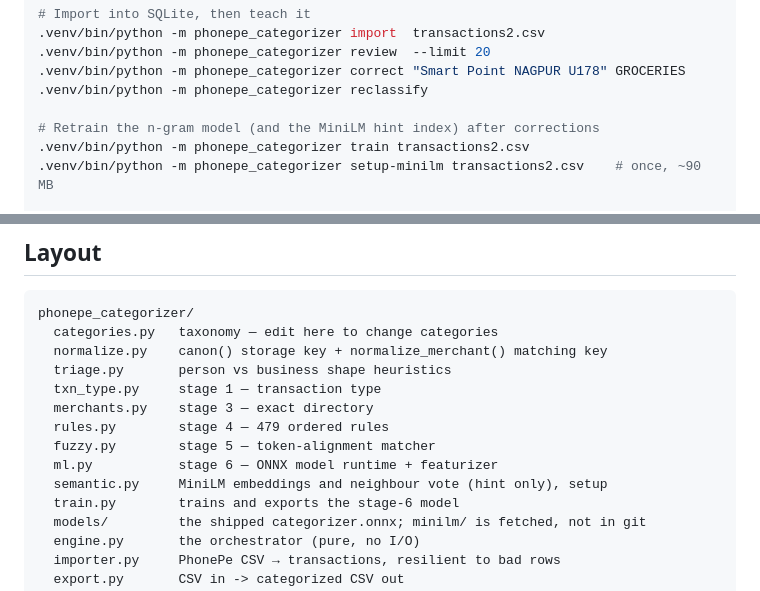
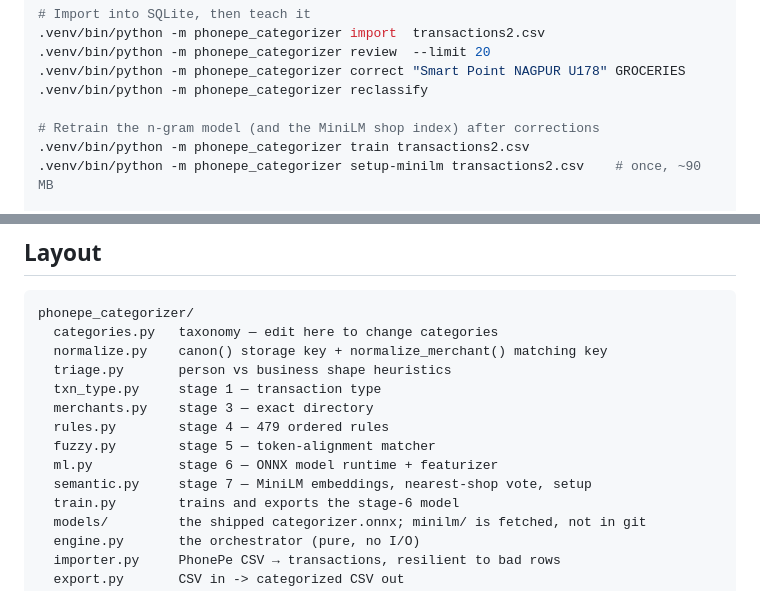
Before and after one commit to sahilsheikh12a/Transaction-Categorizer-Model, a Markdown page: README.md, 2 parts joined by grey strips. Rendered like a GitHub page.

```diff
--- a/README.md
+++ b/README.md
@@ -120,7 +120,7 @@ automatically, so corrections you've made show up in the exported CSV.
 .venv/bin/python -m phonepe_categorizer correct "Smart Point NAGPUR U178" GROCERIES
 .venv/bin/python -m phonepe_categorizer reclassify
 
-# Retrain the n-gram model (and the MiniLM hint index) after corrections
+# Retrain the n-gram model (and the MiniLM shop index) after corrections
 .venv/bin/python -m phonepe_categorizer train transactions2.csv
 .venv/bin/python -m phonepe_categorizer setup-minilm transactions2.csv    # once, ~90 MB
 
@@ -325,7 +338,7 @@ phonepe_categorizer/
   rules.py        stage 4 — 479 ordered rules
   fuzzy.py        stage 5 — token-alignment matcher
   ml.py           stage 6 — ONNX model runtime + featurizer
-  semantic.py     MiniLM embeddings and neighbour vote (hint only), setup
+  semantic.py     stage 7 — MiniLM embeddings, nearest-shop vote, setup
   train.py        trains and exports the stage-6 model
   models/         the shipped categorizer.onnx; minilm/ is fetched, not in git
   engine.py       the orchestrator (pure, no I/O)
```
Also changed, not shown: other parts of README.md (+30 -17 lines), ARCHITECTURE.md (+38 -20 lines).
